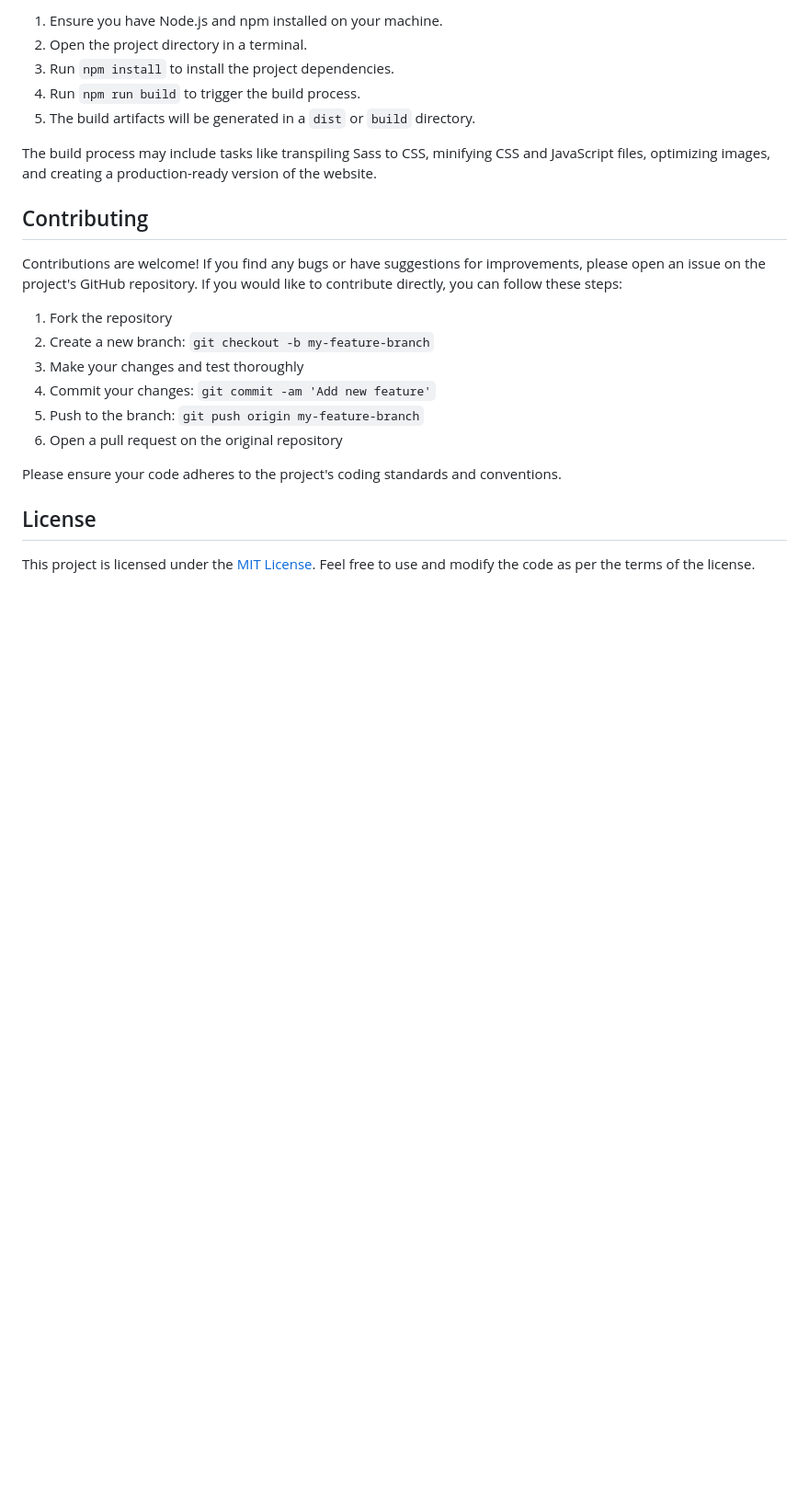
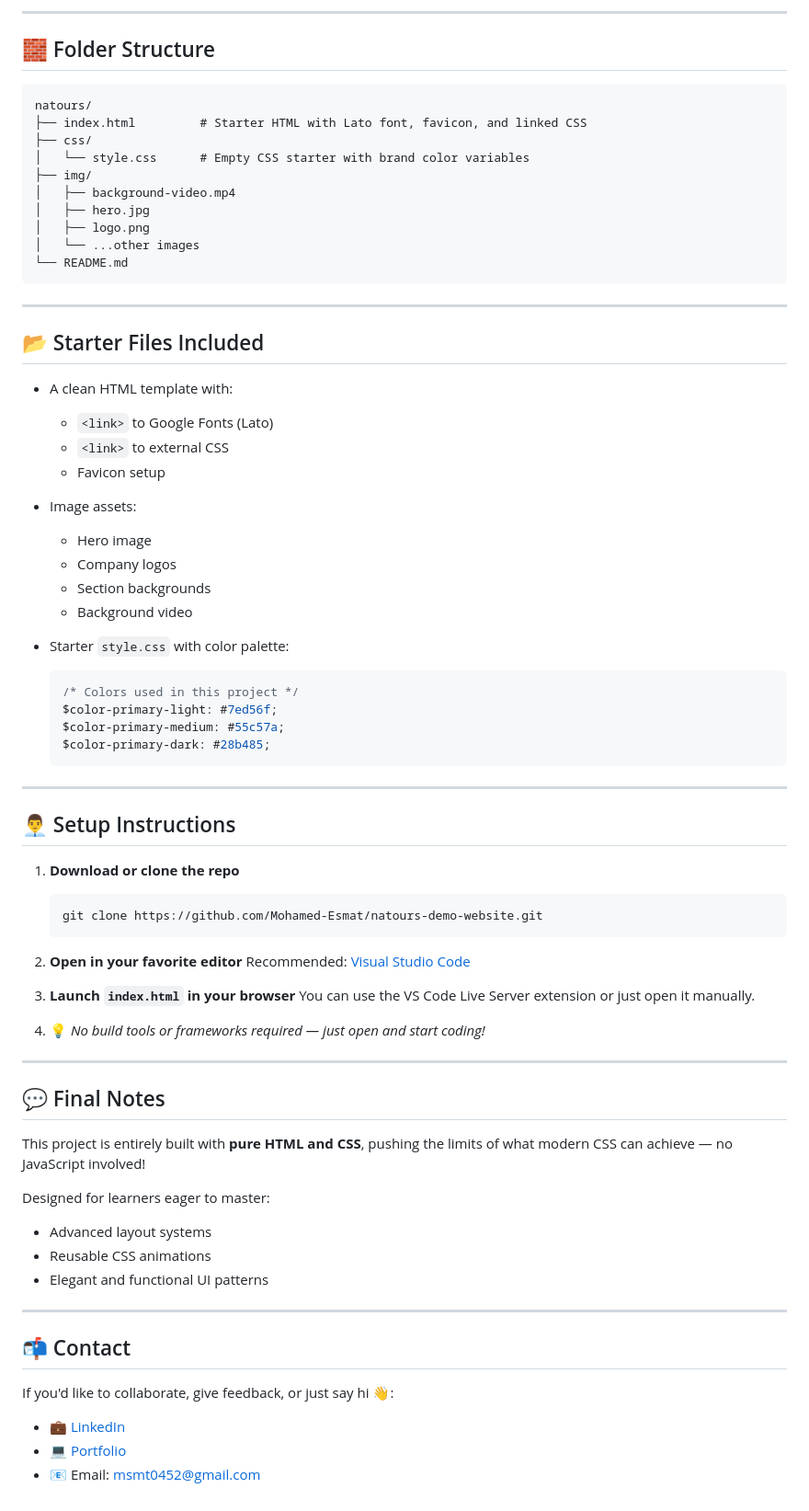
Before and after one commit to Mohamed-Esmat/natours-demo-website, a Markdown page: README.md, the part around one of its changes. Shown at 92% size. Rendered like a GitHub page; blank space fills up the shorter version.

````diff
--- a/README.md
+++ b/README.md
@@ -58,23 +43,81 @@ To streamline the development process, I have set up a simple build process usin
 
-1. Ensure you have Node.js and npm installed on your machine.
-2. Open the project directory in a terminal.
-3. Run `npm install` to install the project dependencies.
-4. Run `npm run build` to trigger the build process.
-5. The build artifacts will be generated in a `dist` or `build` directory.
+---
 
-The build process may include tasks like transpiling Sass to CSS, minifying CSS and JavaScript files, optimizing images, and creating a production-ready version of the website.
+## 🧱 Folder Structure
 
-## Contributing
-Contributions are welcome! If you find any bugs or have suggestions for improvements, please open an issue on the project's GitHub repository. If you would like to contribute directly, you can follow these steps:
+```
+natours/
+├── index.html         # Starter HTML with Lato font, favicon, and linked CSS
+├── css/
+│   └── style.css      # Empty CSS starter with brand color variables
+├── img/
+│   ├── background-video.mp4
+│   ├── hero.jpg
+│   ├── logo.png
+│   └── ...other images
+└── README.md
+```
 
-1. Fork the repository
-2. Create a new branch: `git checkout -b my-feature-branch`
-3. Make your changes and test thoroughly
-4. Commit your changes: `git commit -am 'Add new feature'`
-5. Push to the branch: `git push origin my-feature-branch`
-6. Open a pull request on the original repository
+---
 
-Please ensure your code adheres to the project's coding standards and conventions.
+## 📂 Starter Files Included
 
-## License
-This project is licensed under the [MIT License](LICENSE). Feel free to use and modify the code as per the terms of the license.
+* A clean HTML template with:
+
+  * `<link>` to Google Fonts (Lato)
+  * `<link>` to external CSS
+  * Favicon setup
+* Image assets:
+
+  * Hero image
+  * Company logos
+  * Section backgrounds
+  * Background video
+* Starter `style.css` with color palette:
+
+  ```css
+  /* Colors used in this project */
+  $color-primary-light: #7ed56f;
+  $color-primary-medium: #55c57a;
+  $color-primary-dark: #28b485;
+  ```
+
+---
+
+## 👨‍💼 Setup Instructions
+
+1. **Download or clone the repo**
+
+   ```bash
+   git clone https://github.com/Mohamed-Esmat/natours-demo-website.git
+   ```
+
+2. **Open in your favorite editor**
+   Recommended: [Visual Studio Code](https://code.visualstudio.com/)
+
+3. **Launch `index.html` in your browser**
+   You can use the VS Code Live Server extension or just open it manually.
+
+4. 💡 *No build tools or frameworks required — just open and start coding!*
+
+---
+
+## 💬 Final Notes
+
+This project is entirely built with **pure HTML and CSS**, pushing the limits of what modern CSS can achieve — no JavaScript involved!
+
+Designed for learners eager to master:
+
+* Advanced layout systems
+* Reusable CSS animations
+* Elegant and functional UI patterns
+
+---
+
+## 📬 Contact
+
+If you'd like to collaborate, give feedback, or just say hi 👋:
+
+* 💼 [LinkedIn](https://www.linkedin.com/in/mohamed-esmat-abdalhafiz-frontend-developer/)
+* 💻 [Portfolio](https://mohamedesmat.me)
+* 📧 Email: [msmt0452@gmail.com](mailto:msmt0452@gmail.com)
````
Also changed, not shown: other parts of README.md (+29 -44 lines).
